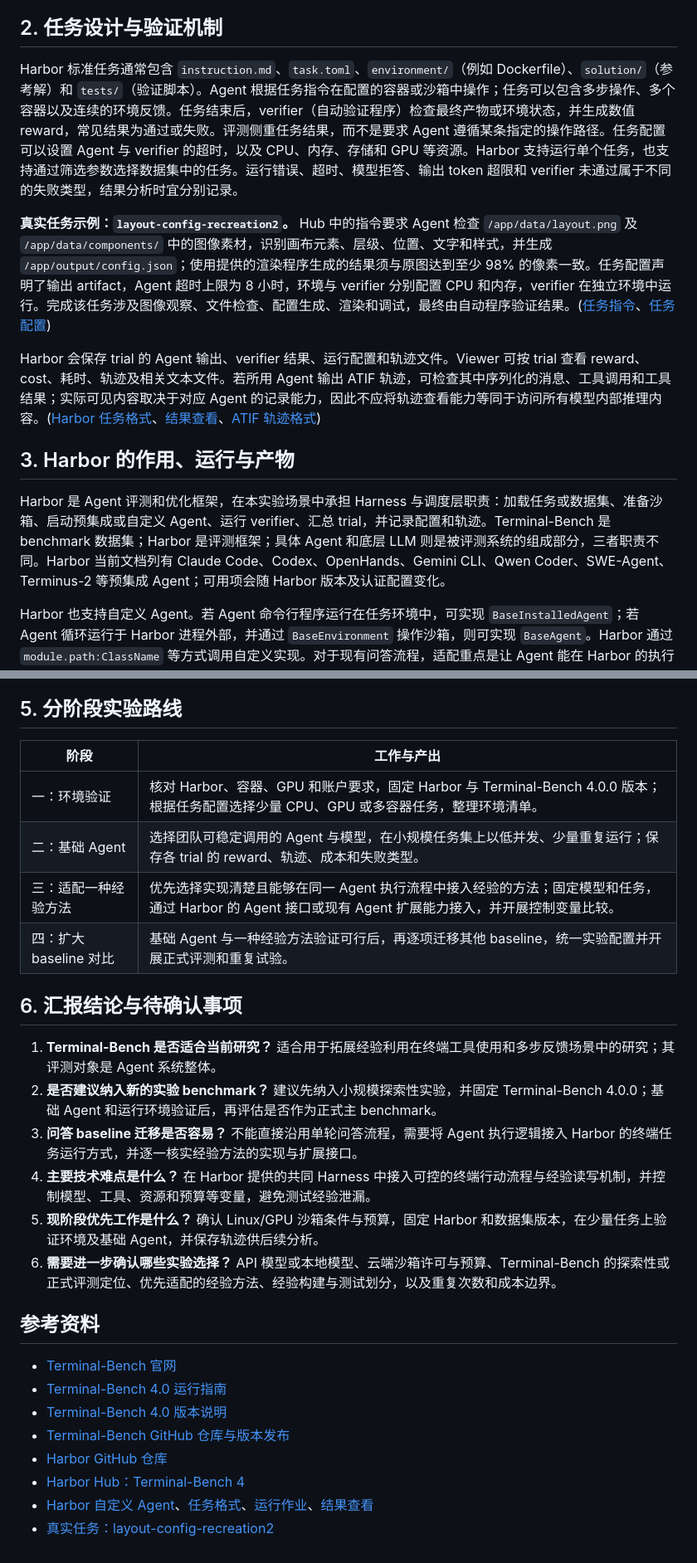
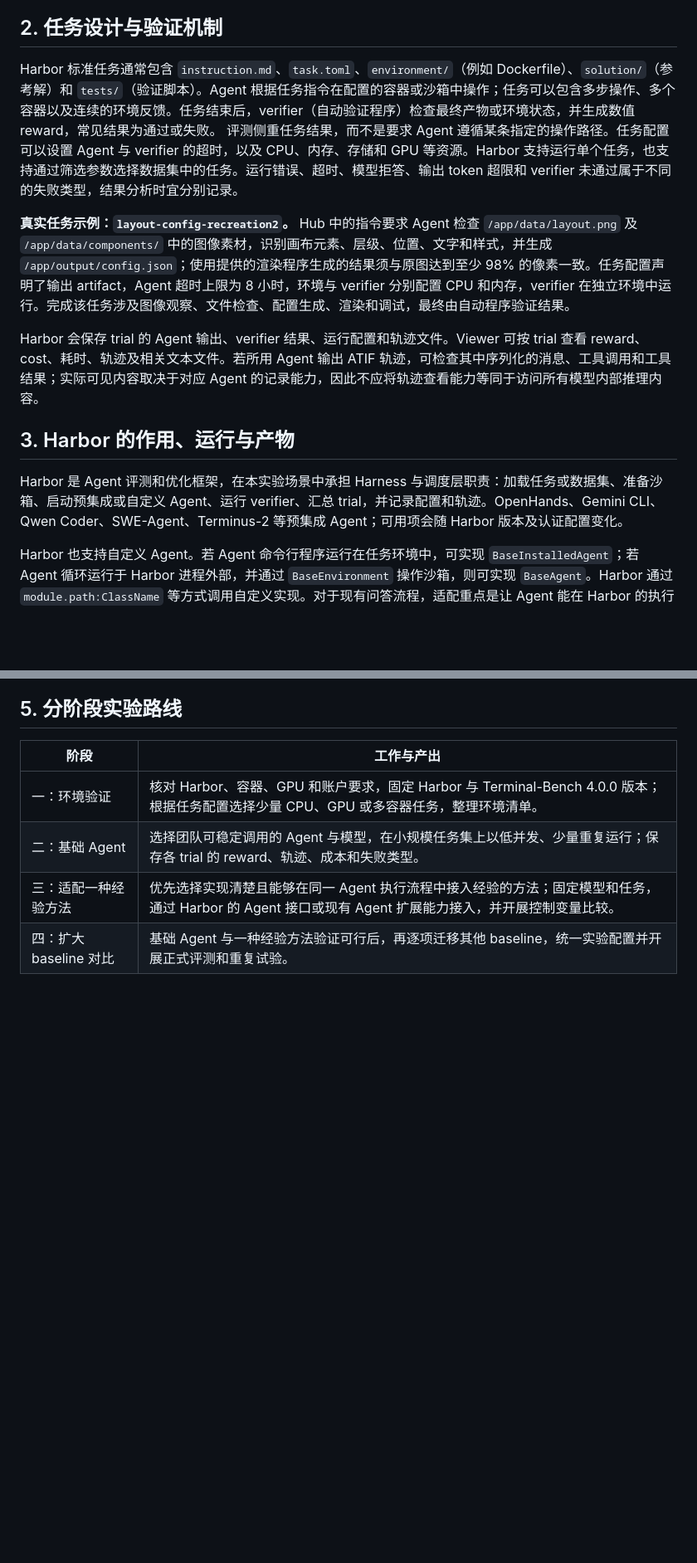
Before and after one commit to fan-tian-xing/Ontology, a Markdown page: agent经验/Terminal-Bench_调研（2026.10.30）.md, 2 parts joined by grey strips. Shown at 83% size. Rendered like a GitHub page; blank space fills up the shorter version.

Commit message:
vault backup: 2026-10-30 12:36:07

```diff
--- a/agent经验/Terminal-Bench_调研（2026.10.30）.md
+++ b/agent经验/Terminal-Bench_调研（2026.10.30）.md
@@ -18,15 +15,16 @@ Terminal-Bench 旨在衡量 Agent 在多样且具有一定难度的终端任务
 
 ## 2. 任务设计与验证机制
 
-Harbor 标准任务通常包含 `instruction.md`、`task.toml`、`environment/`（例如 Dockerfile）、`solution/`（参考解）和 `tests/`（验证脚本）。Agent 根据任务指令在配置的容器或沙箱中操作；任务可以包含多步操作、多个容器以及连续的环境反馈。任务结束后，verifier（自动验证程序）检查最终产物或环境状态，并生成数值 reward，常见结果为通过或失败。评测侧重任务结果，而不是要求 Agent 遵循某条指定的操作路径。任务配置可以设置 Agent 与 verifier 的超时，以及 CPU、内存、存储和 GPU 等资源。Harbor 支持运行单个任务，也支持通过筛选参数选择数据集中的任务。运行错误、超时、模型拒答、输出 token 超限和 verifier 未通过属于不同的失败类型，结果分析时宜分别记录。
+Harbor 标准任务通常包含 `instruction.md`、`task.toml`、`environment/`（例如 Dockerfile）、`solution/`（参考解）和 `tests/`（验证脚本）。Agent 根据任务指令在配置的容器或沙箱中操作；任务可以包含多步操作、多个容器以及连续的环境反馈。任务结束后，verifier（自动验证程序）检查最终产物或环境状态，并生成数值 reward，常见结果为通过或失败。
+评测侧重任务结果，而不是要求 Agent 遵循某条指定的操作路径。任务配置可以设置 Agent 与 verifier 的超时，以及 CPU、内存、存储和 GPU 等资源。Harbor 支持运行单个任务，也支持通过筛选参数选择数据集中的任务。运行错误、超时、模型拒答、输出 token 超限和 verifier 未通过属于不同的失败类型，结果分析时宜分别记录。
 
-**真实任务示例：`layout-config-recreation2`。** Hub 中的指令要求 Agent 检查 `/app/data/layout.png` 及 `/app/data/components/` 中的图像素材，识别画布元素、层级、位置、文字和样式，并生成 `/app/output/config.json`；使用提供的渲染程序生成的结果须与原图达到至少 98% 的像素一致。任务配置声明了输出 artifact，Agent 超时上限为 8 小时，环境与 verifier 分别配置 CPU 和内存，verifier 在独立环境中运行。完成该任务涉及图像观察、文件检查、配置生成、渲染和调试，最终由自动程序验证结果。([任务指令](https://hub.harborframework.com/tasks/terminal-bench/layout-config-recreation2/latest/files/instruction.md)、[任务配置](https://hub.harborframework.com/tasks/terminal-bench/layout-config-recreation2/latest/files/task.toml))
+**真实任务示例：`layout-config-recreation2`。** Hub 中的指令要求 Agent 检查 `/app/data/layout.png` 及 `/app/data/components/` 中的图像素材，识别画布元素、层级、位置、文字和样式，并生成 `/app/output/config.json`；使用提供的渲染程序生成的结果须与原图达到至少 98% 的像素一致。任务配置声明了输出 artifact，Agent 超时上限为 8 小时，环境与 verifier 分别配置 CPU 和内存，verifier 在独立环境中运行。完成该任务涉及图像观察、文件检查、配置生成、渲染和调试，最终由自动程序验证结果。
 
-Harbor 会保存 trial 的 Agent 输出、verifier 结果、运行配置和轨迹文件。Viewer 可按 trial 查看 reward、cost、耗时、轨迹及相关文本文件。若所用 Agent 输出 ATIF 轨迹，可检查其中序列化的消息、工具调用和工具结果；实际可见内容取决于对应 Agent 的记录能力，因此不应将轨迹查看能力等同于访问所有模型内部推理内容。([Harbor 任务格式](https://docs.harborframework.com/tasks/overview)、[结果查看](https://docs.harborframework.com/results/view-job-results)、[ATIF 轨迹格式](https://docs.harborframework.com/agents/atif))
+Harbor 会保存 trial 的 Agent 输出、verifier 结果、运行配置和轨迹文件。Viewer 可按 trial 查看 reward、cost、耗时、轨迹及相关文本文件。若所用 Agent 输出 ATIF 轨迹，可检查其中序列化的消息、工具调用和工具结果；实际可见内容取决于对应 Agent 的记录能力，因此不应将轨迹查看能力等同于访问所有模型内部推理内容。
 
 ## 3. Harbor 的作用、运行与产物
 
-Harbor 是 Agent 评测和优化框架，在本实验场景中承担 Harness 与调度层职责：加载任务或数据集、准备沙箱、启动预集成或自定义 Agent、运行 verifier、汇总 trial，并记录配置和轨迹。Terminal-Bench 是 benchmark 数据集；Harbor 是评测框架；具体 Agent 和底层 LLM 则是被评测系统的组成部分，三者职责不同。Harbor 当前文档列有 Claude Code、Codex、OpenHands、Gemini CLI、Qwen Coder、SWE-Agent、Terminus-2 等预集成 Agent；可用项会随 Harbor 版本及认证配置变化。
+Harbor 是 Agent 评测和优化框架，在本实验场景中承担 Harness 与调度层职责：加载任务或数据集、准备沙箱、启动预集成或自定义 Agent、运行 verifier、汇总 trial，并记录配置和轨迹。OpenHands、Gemini CLI、Qwen Coder、SWE-Agent、Terminus-2 等预集成 Agent；可用项会随 Harbor 版本及认证配置变化。
 
 Harbor 也支持自定义 Agent。若 Agent 命令行程序运行在任务环境中，可实现 `BaseInstalledAgent`；若 Agent 循环运行于 Harbor 进程外部，并通过 `BaseEnvironment` 操作沙箱，则可实现 `BaseAgent`。Harbor 通过 `module.path:ClassName` 等方式调用自定义实现。对于现有问答流程，适配重点是让 Agent 能在 Harbor 的执行框架中与终端环境交互，并按需接入经验机制；任务调度、沙箱和 verifier 等 Harness 能力由 Harbor 提供。([自定义 Agent 接口](https://docs.harborframework.com/agents/custom-agents))
 
@@ -64,23 +62,3 @@ Harbor 支持本地 Docker/Podman 和 Modal、Daytona 等远程沙箱。框架
 | 二：基础 Agent | 选择团队可稳定调用的 Agent 与模型，在小规模任务集上以低并发、少量重复运行；保存各 trial 的 reward、轨迹、成本和失败类型。 |
 | 三：适配一种经验方法 | 优先选择实现清楚且能够在同一 Agent 执行流程中接入经验的方法；固定模型和任务，通过 Harbor 的 Agent 接口或现有 Agent 扩展能力接入，并开展控制变量比较。 |
 | 四：扩大 baseline 对比 | 基础 Agent 与一种经验方法验证可行后，再逐项迁移其他 baseline，统一实验配置并开展正式评测和重复试验。 |
-
-## 6. 汇报结论与待确认事项
-
-1. **Terminal-Bench 是否适合当前研究？** 适合用于拓展经验利用在终端工具使用和多步反馈场景中的研究；其评测对象是 Agent 系统整体。
-2. **是否建议纳入新的实验 benchmark？** 建议先纳入小规模探索性实验，并固定 Terminal-Bench 4.0.0；基础 Agent 和运行环境验证后，再评估是否作为正式主 benchmark。
-3. **问答 baseline 迁移是否容易？** 不能直接沿用单轮问答流程，需要将 Agent 执行逻辑接入 Harbor 的终端任务运行方式，并逐一核实经验方法的实现与扩展接口。
-4. **主要技术难点是什么？** 在 Harbor 提供的共同 Harness 中接入可控的终端行动流程与经验读写机制，并控制模型、工具、资源和预算等变量，避免测试经验泄漏。
-5. **现阶段优先工作是什么？** 确认 Linux/GPU 沙箱条件与预算，固定 Harbor 和数据集版本，在少量任务上验证环境及基础 Agent，并保存轨迹供后续分析。
-6. **需要进一步确认哪些实验选择？** API 模型或本地模型、云端沙箱许可与预算、Terminal-Bench 的探索性或正式评测定位、优先适配的经验方法、经验构建与测试划分，以及重复次数和成本边界。
-
-## 参考资料
-
-- [Terminal-Bench 官网](https://www.tbench.ai/)
-- [Terminal-Bench 4.0 运行指南](https://www.tbench.ai/run)
-- [Terminal-Bench 4.0 版本说明](https://www.tbench.ai/news/terminal-bench-4-0)
-- [Terminal-Bench GitHub 仓库与版本发布](https://github.com/harbor-framework/terminal-bench)
-- [Harbor GitHub 仓库](https://github.com/harbor-framework/harbor)
-- [Harbor Hub：Terminal-Bench 4](https://hub.harborframework.com/datasets/terminal-bench/terminal-bench/4)
-- [Harbor 自定义 Agent](https://docs.harborframework.com/agents/custom-agents)、[任务格式](https://docs.harborframework.com/tasks/overview)、[运行作业](https://docs.harborframework.com/jobs/run-a-job)、[结果查看](https://docs.harborframework.com/results/view-job-results)
-- [真实任务：layout-config-recreation2](https://hub.harborframework.com/tasks/terminal-bench/layout-config-recreation2/latest/files/instruction.md)
```
Also changed, not shown: other parts of agent经验/Terminal-Bench_调研（2026.10.30）.md (+0 -3 lines).
